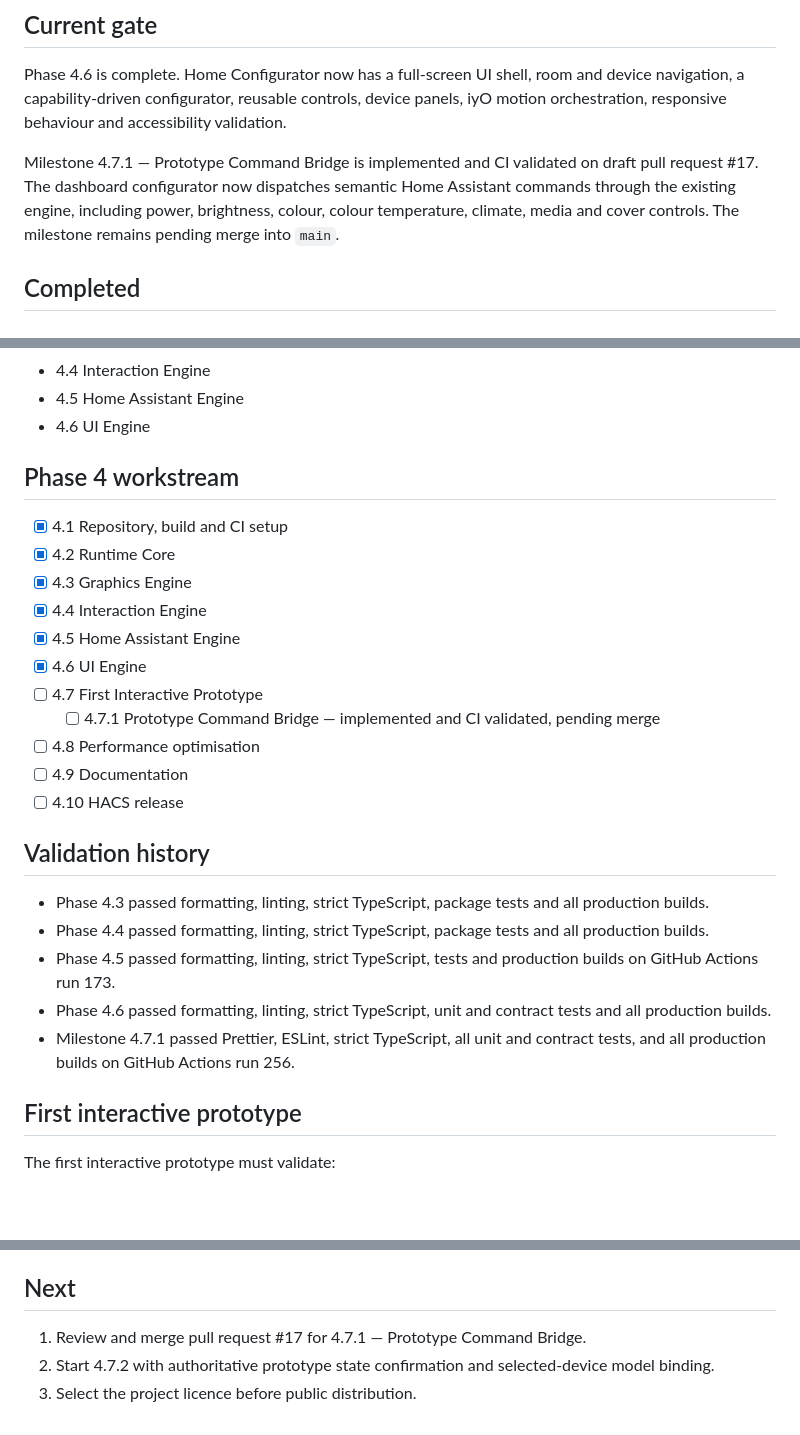
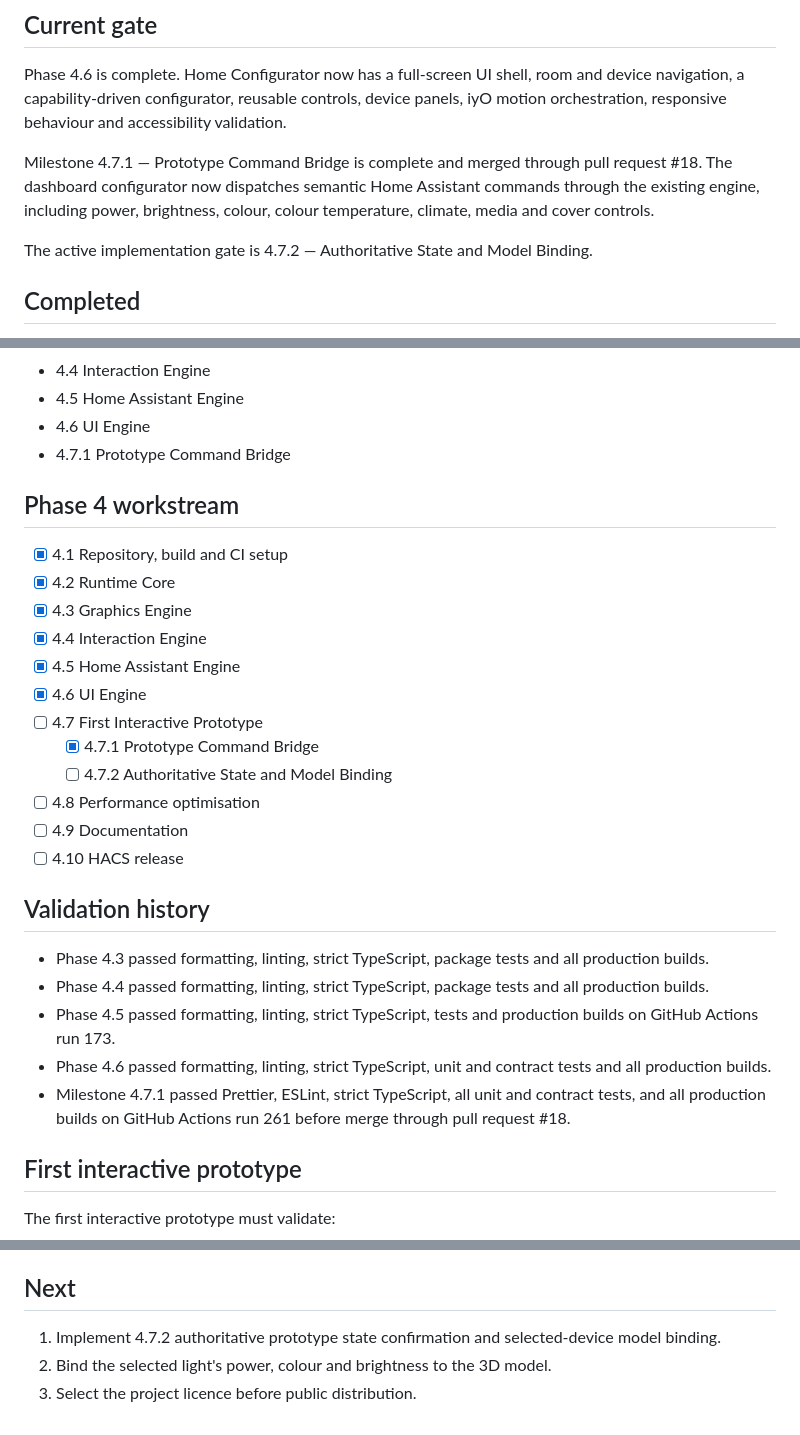
Before and after one commit to Nameless-monsta/home-configurator, a Markdown page: STATUS.md, 3 parts joined by grey strips. Rendered like a GitHub page; blank space fills up the shorter version.

Commit message:
docs: advance status to 4.7.2

```diff
--- a/STATUS.md
+++ b/STATUS.md
@@ -15,7 +15,9 @@ Updated: 2026-07-12
 
 Phase 4.6 is complete. Home Configurator now has a full-screen UI shell, room and device navigation, a capability-driven configurator, reusable controls, device panels, iyO motion orchestration, responsive behaviour and accessibility validation.
 
-Milestone 4.7.1 — Prototype Command Bridge is implemented and CI validated on draft pull request #17. The dashboard configurator now dispatches semantic Home Assistant commands through the existing engine, including power, brightness, colour, colour temperature, climate, media and cover controls. The milestone remains pending merge into `main`.
+Milestone 4.7.1 — Prototype Command Bridge is complete and merged through pull request #18. The dashboard configurator now dispatches semantic Home Assistant commands through the existing engine, including power, brightness, colour, colour temperature, climate, media and cover controls.
+
+The active implementation gate is 4.7.2 — Authoritative State and Model Binding.
 
 ## Completed
 
@@ -42,6 +44,7 @@ Milestone 4.7.1 — Prototype Command Bridge is implemented and CI validated on
 - 4.4 Interaction Engine
 - 4.5 Home Assistant Engine
 - 4.6 UI Engine
+- 4.7.1 Prototype Command Bridge
 
 ## Phase 4 workstream
 
@@ -52,7 +55,8 @@ Milestone 4.7.1 — Prototype Command Bridge is implemented and CI validated on
 - [x] 4.5 Home Assistant Engine
 - [x] 4.6 UI Engine
 - [ ] 4.7 First Interactive Prototype
-  - [ ] 4.7.1 Prototype Command Bridge — implemented and CI validated, pending merge
+  - [x] 4.7.1 Prototype Command Bridge
+  - [ ] 4.7.2 Authoritative State and Model Binding
 - [ ] 4.8 Performance optimisation
 - [ ] 4.9 Documentation
 - [ ] 4.10 HACS release
@@ -63,7 +67,7 @@ Milestone 4.7.1 — Prototype Command Bridge is implemented and CI validated on
 - Phase 4.4 passed formatting, linting, strict TypeScript, package tests and all production builds.
 - Phase 4.5 passed formatting, linting, strict TypeScript, tests and production builds on GitHub Actions run 173.
 - Phase 4.6 passed formatting, linting, strict TypeScript, unit and contract tests and all production builds.
-- Milestone 4.7.1 passed Prettier, ESLint, strict TypeScript, all unit and contract tests, and all production builds on GitHub Actions run 256.
+- Milestone 4.7.1 passed Prettier, ESLint, strict TypeScript, all unit and contract tests, and all production builds on GitHub Actions run 261 before merge through pull request #18.
 
 ## First interactive prototype
 
@@ -82,6 +86,6 @@ The first interactive prototype must validate:
 
 ## Next
 
-1. Review and merge pull request #17 for 4.7.1 — Prototype Command Bridge.
-2. Start 4.7.2 with authoritative prototype state confirmation and selected-device model binding.
+1. Implement 4.7.2 authoritative prototype state confirmation and selected-device model binding.
+2. Bind the selected light's power, colour and brightness to the 3D model.
 3. Select the project licence before public distribution.
```
